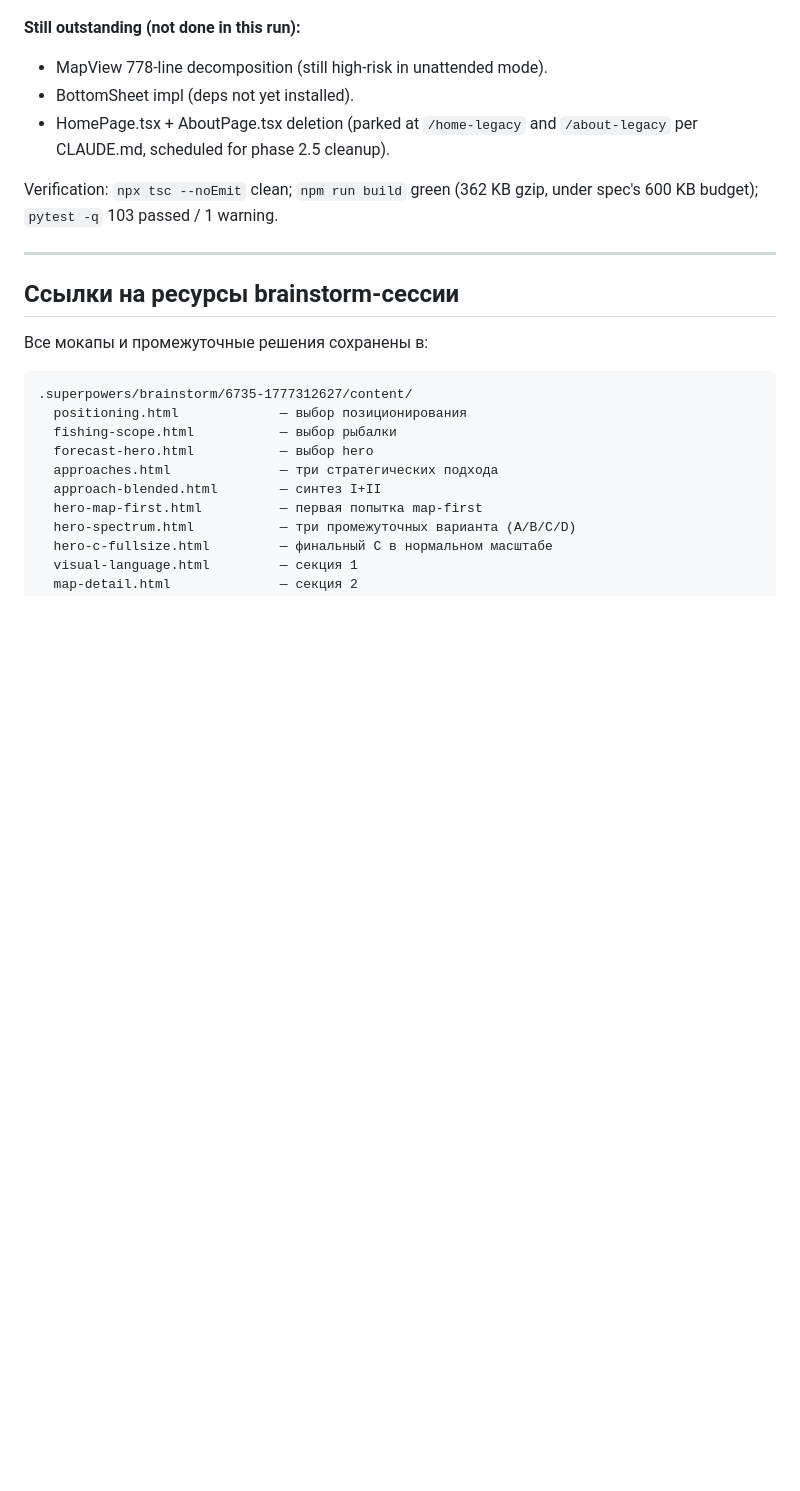
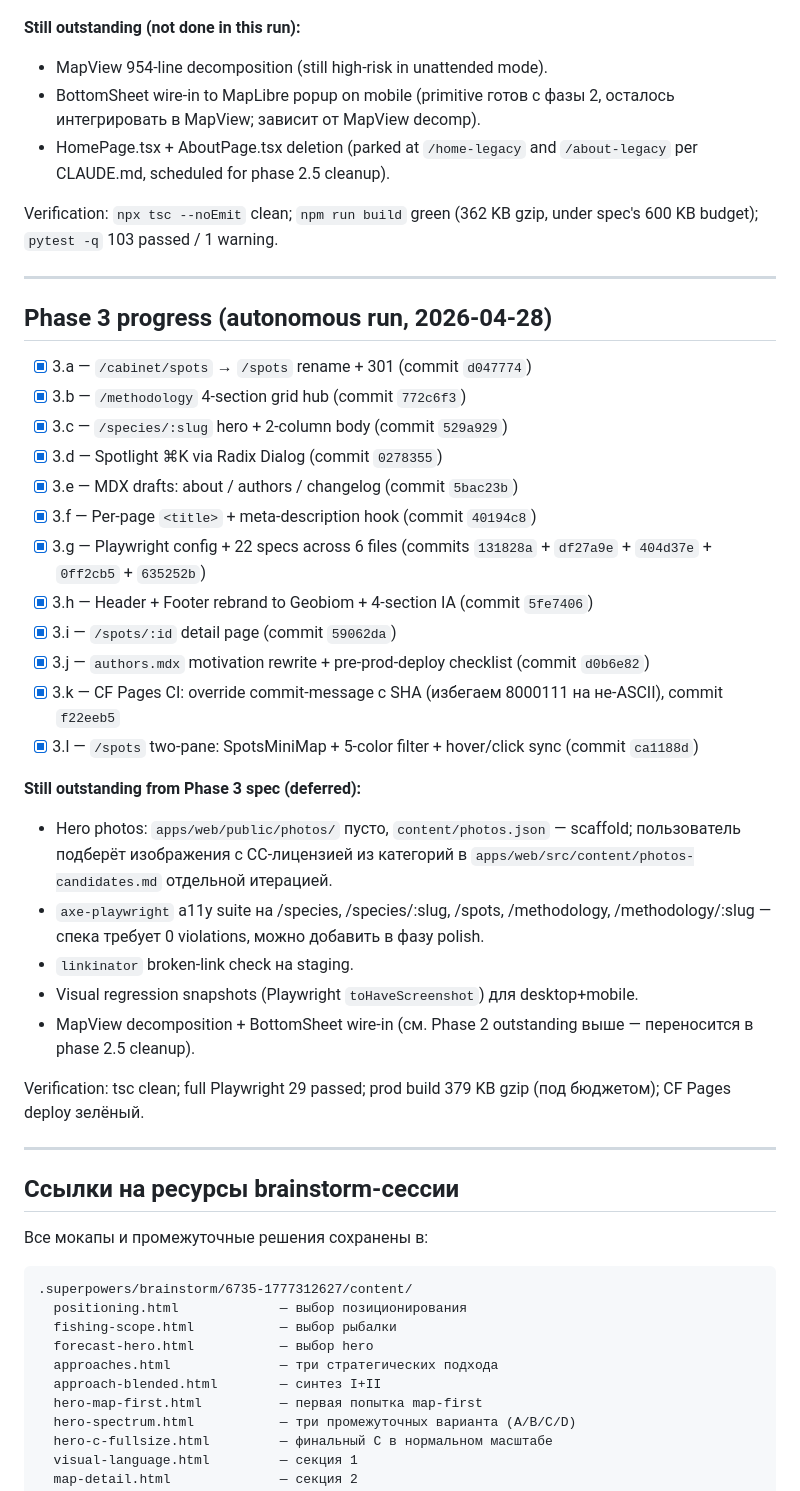
Before and after one commit to yungkocherov/mushroom_map, a Markdown page: docs/redesign-2026-04.md, the part around the change. Rendered like a GitHub page; blank space fills up the shorter version.

Commit message:
docs: zaslon Phase 3 progress + deferred list v redesign-2026-04 spec
Co-Authored-By: Claude Opus 4.7 (1M context) <noreply@anthropic.com>

```diff
--- a/docs/redesign-2026-04.md
+++ b/docs/redesign-2026-04.md
@@ -650,11 +650,37 @@ State: site visually unchanged; new layer hidden by default; SidebarOverview not
 - [x] 2.o — MapView controller useEffects subscribing to store for forest visibility/mode + soil/hillshade/userSpots visibility (single source of truth = store; legacy MapControls panel may visually drift in transitional mode — accepted Phase 2 trade-off, full reconciliation deferred to MapView decomposition)
 
 **Still outstanding (not done in this run):**
-- MapView 778-line decomposition (still high-risk in unattended mode).
-- BottomSheet impl (deps not yet installed).
+- MapView 954-line decomposition (still high-risk in unattended mode).
+- BottomSheet wire-in to MapLibre popup on mobile (primitive готов с фазы 2, осталось интегрировать в MapView; зависит от MapView decomp).
 - HomePage.tsx + AboutPage.tsx deletion (parked at `/home-legacy` and `/about-legacy` per CLAUDE.md, scheduled for phase 2.5 cleanup).
 
 Verification: `npx tsc --noEmit` clean; `npm run build` green (362 KB gzip, under spec's 600 KB budget); `pytest -q` 103 passed / 1 warning.
+
+---
+
+## Phase 3 progress (autonomous run, 2026-04-28)
+
+- [x] 3.a — `/cabinet/spots` → `/spots` rename + 301 (commit `d047774`)
+- [x] 3.b — `/methodology` 4-section grid hub (commit `772c6f3`)
+- [x] 3.c — `/species/:slug` hero + 2-column body (commit `529a929`)
+- [x] 3.d — Spotlight ⌘K via Radix Dialog (commit `0278355`)
+- [x] 3.e — MDX drafts: about / authors / changelog (commit `5bac23b`)
+- [x] 3.f — Per-page `<title>` + meta-description hook (commit `40194c8`)
+- [x] 3.g — Playwright config + 22 specs across 6 files (commits `131828a` + `df27a9e` + `404d37e` + `0ff2cb5` + `635252b`)
+- [x] 3.h — Header + Footer rebrand to Geobiom + 4-section IA (commit `5fe7406`)
+- [x] 3.i — `/spots/:id` detail page (commit `59062da`)
+- [x] 3.j — `authors.mdx` motivation rewrite + pre-prod-deploy checklist (commit `d0b6e82`)
+- [x] 3.k — CF Pages CI: override commit-message с SHA (избегаем 8000111 на не-ASCII), commit `f22eeb5`
+- [x] 3.l — `/spots` two-pane: SpotsMiniMap + 5-color filter + hover/click sync (commit `ca1188d`)
+
+**Still outstanding from Phase 3 spec (deferred):**
+- Hero photos: `apps/web/public/photos/` пусто, `content/photos.json` — scaffold; пользователь подберёт изображения с CC-лицензией из категорий в `apps/web/src/content/photos-candidates.md` отдельной итерацией.
+- `axe-playwright` a11y suite на /species, /species/:slug, /spots, /methodology, /methodology/:slug — спека требует 0 violations, можно добавить в фазу polish.
+- `linkinator` broken-link check на staging.
+- Visual regression snapshots (Playwright `toHaveScreenshot`) для desktop+mobile.
+- MapView decomposition + BottomSheet wire-in (см. Phase 2 outstanding выше — переносится в phase 2.5 cleanup).
+
+Verification: tsc clean; full Playwright 29 passed; prod build 379 KB gzip (под бюджетом); CF Pages deploy зелёный.
 
 ---
 
```
